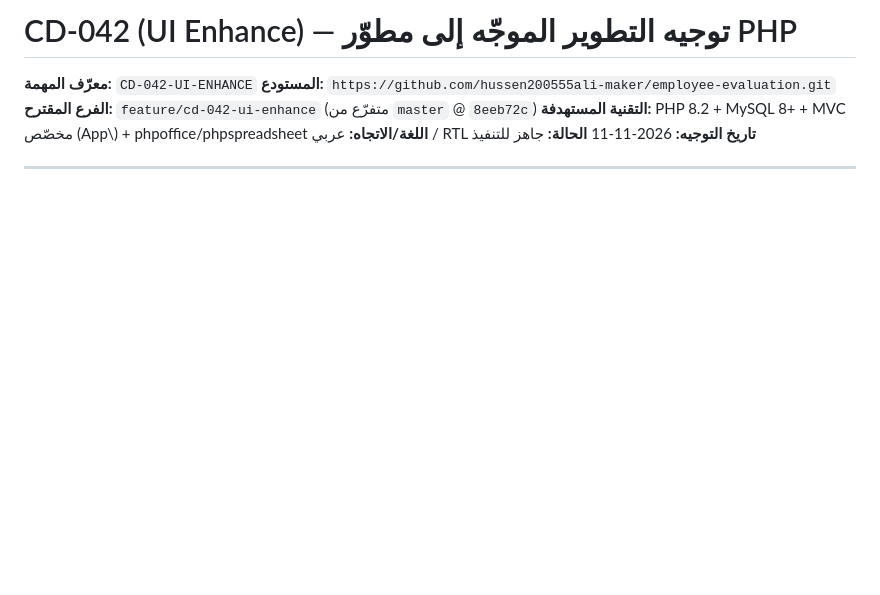
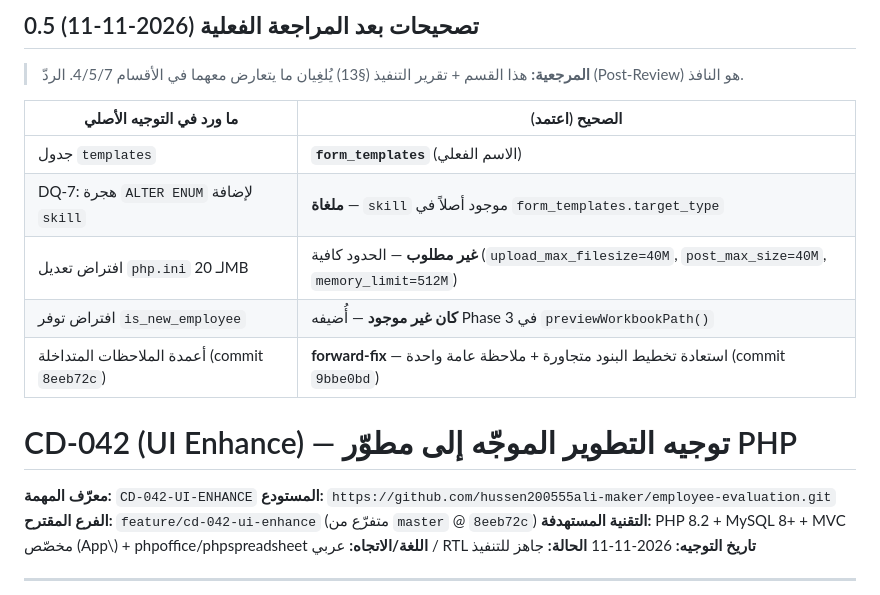
Before and after one commit to hussen200555ali-maker/employee-evaluation, a Markdown page: CD-042_UI_Enhance_Directive.md, the part around one of its changes. Rendered like a GitHub page; blank space fills up the shorter version.

```diff
--- a/CD-042_UI_Enhance_Directive.md
+++ b/CD-042_UI_Enhance_Directive.md
@@ -1,4 +1,17 @@
 <div dir="rtl">
+
+## 0.5 تصحيحات بعد المراجعة الفعلية (2026-11-11)
+
+> **المرجعية:** هذا القسم + تقرير التنفيذ (§13) يُلغِيان ما يتعارض معهما في الأقسام 4/5/7. الردّ (Post-Review) هو النافذ.
+
+| ما ورد في التوجيه الأصلي | الصحيح (اعتمد) |
+|---|---|
+| جدول `templates` | **`form_templates`** (الاسم الفعلي) |
+| DQ-7: هجرة `ALTER ENUM` لإضافة `skill` | **ملغاة** — `skill` موجود أصلاً في `form_templates.target_type` |
+| افتراض تعديل `php.ini` لـ 20MB | **غير مطلوب** — الحدود كافية (`upload_max_filesize=40M`, `post_max_size=40M`, `memory_limit=512M`) |
+| افتراض توفر `is_new_employee` | **كان غير موجود** — أُضيفه Phase 3 في `previewWorkbookPath()` |
+| أعمدة الملاحظات المتداخلة (commit `8eeb72c`) | **forward-fix** — استعادة تخطيط البنود متجاورة + ملاحظة عامة واحدة (commit `9bbe0bd`) |
+
 
 # CD-042 (UI Enhance) — توجيه التطوير الموجّه إلى مطوّر PHP
 
```
Also changed, not shown: other parts of CD-042_UI_Enhance_Directive.md (+43 -0 lines).
